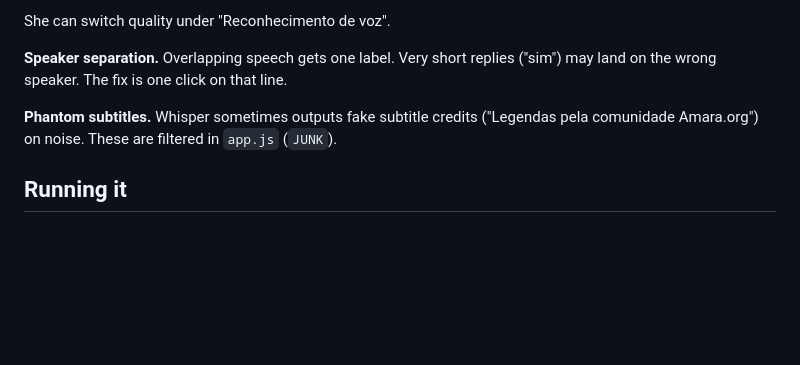
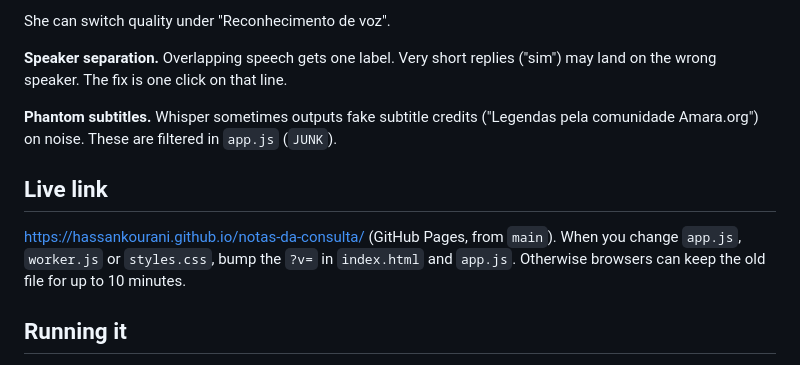
Before and after one commit to HassanKourani/notas-da-consulta, a Markdown page: README.md, the part around the change. GitHub-like rendering; blank space fills up the shorter version.

Commit message:
README: live link and cache-busting note
Co-Authored-By: Claude Opus 5.5 <noreply@anthropic.com>

```diff
--- a/README.md
+++ b/README.md
@@ -41,6 +41,11 @@ She can switch quality under "Reconhecimento de voz".
 
 **Phantom subtitles.** Whisper sometimes outputs fake subtitle credits ("Legendas pela comunidade Amara.org") on noise. These are filtered in `app.js` (`JUNK`).
 
+## Live link
+
+https://hassankourani.github.io/notas-da-consulta/ (GitHub Pages, from `main`).
+When you change `app.js`, `worker.js` or `styles.css`, bump the `?v=` in `index.html` and `app.js`. Otherwise browsers can keep the old file for up to 10 minutes.
+
 ## Running it
 
 It must be served over `http://localhost` or `https://`. Browsers block the microphone and web workers on `file://`.
```
